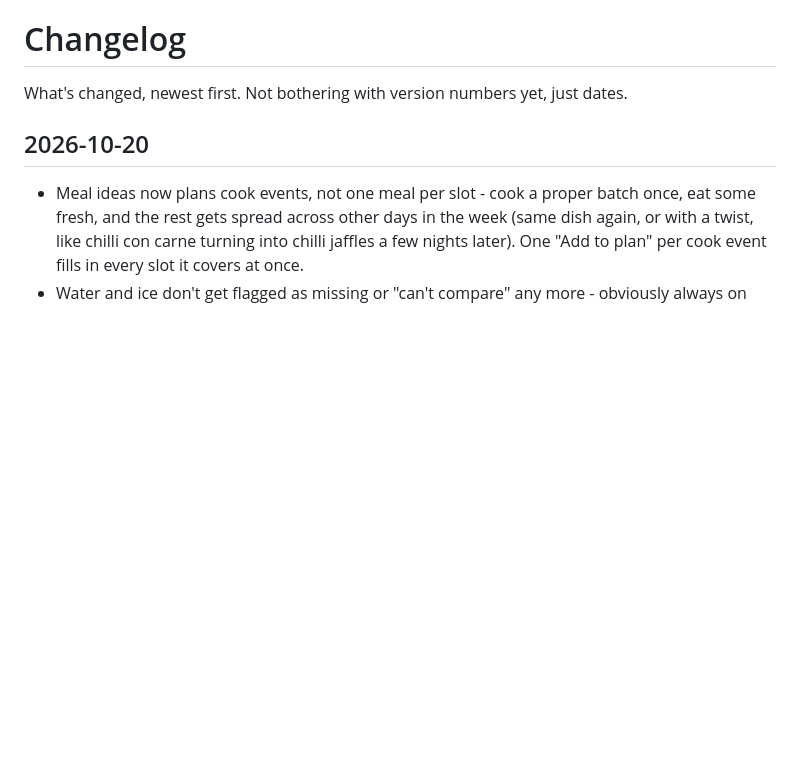
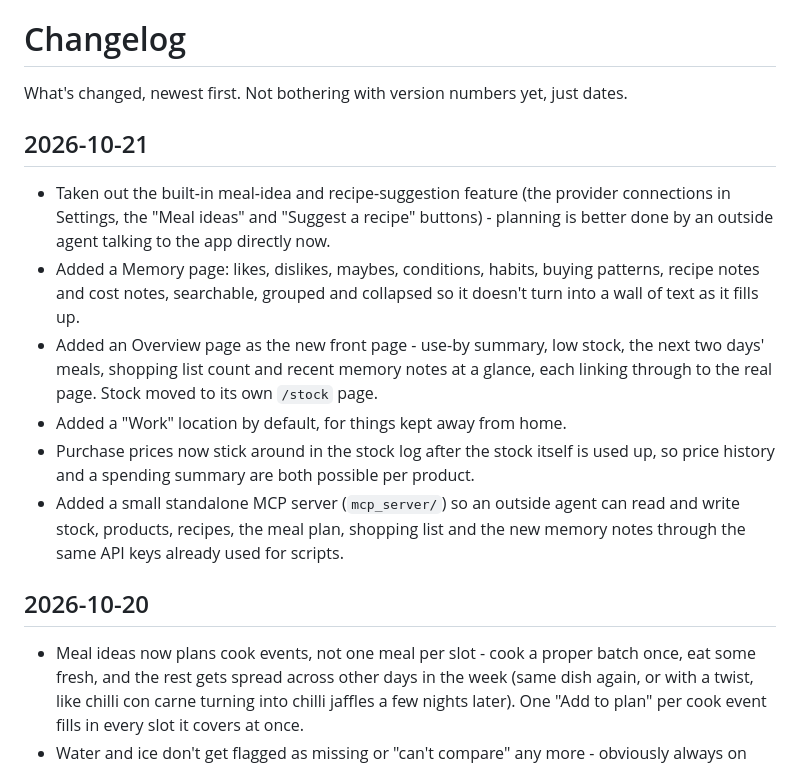
Before and after one commit to Jonesyj83/larder, a Markdown page: CHANGELOG.md, the part around the change. Drawn GitHub-style; blank space fills up the shorter version.

Commit message:
note the AI-suggestion removal, memory, overview, work location, price history and MCP server in the changelog

```diff
--- a/CHANGELOG.md
+++ b/CHANGELOG.md
@@ -1,6 +1,26 @@
 # Changelog
 
 What's changed, newest first. Not bothering with version numbers yet, just dates.
+
+## 2026-10-21
+
+- Taken out the built-in meal-idea and recipe-suggestion feature (the provider
+  connections in Settings, the "Meal ideas" and "Suggest a recipe" buttons) -
+  planning is better done by an outside agent talking to the app directly now.
+- Added a Memory page: likes, dislikes, maybes, conditions, habits, buying
+  patterns, recipe notes and cost notes, searchable, grouped and collapsed so
+  it doesn't turn into a wall of text as it fills up.
+- Added an Overview page as the new front page - use-by summary, low stock,
+  the next two days' meals, shopping list count and recent memory notes at a
+  glance, each linking through to the real page. Stock moved to its own
+  `/stock` page.
+- Added a "Work" location by default, for things kept away from home.
+- Purchase prices now stick around in the stock log after the stock itself is
+  used up, so price history and a spending summary are both possible per
+  product.
+- Added a small standalone MCP server (`mcp_server/`) so an outside agent can
+  read and write stock, products, recipes, the meal plan, shopping list and
+  the new memory notes through the same API keys already used for scripts.
 
 ## 2026-10-20
 
```
